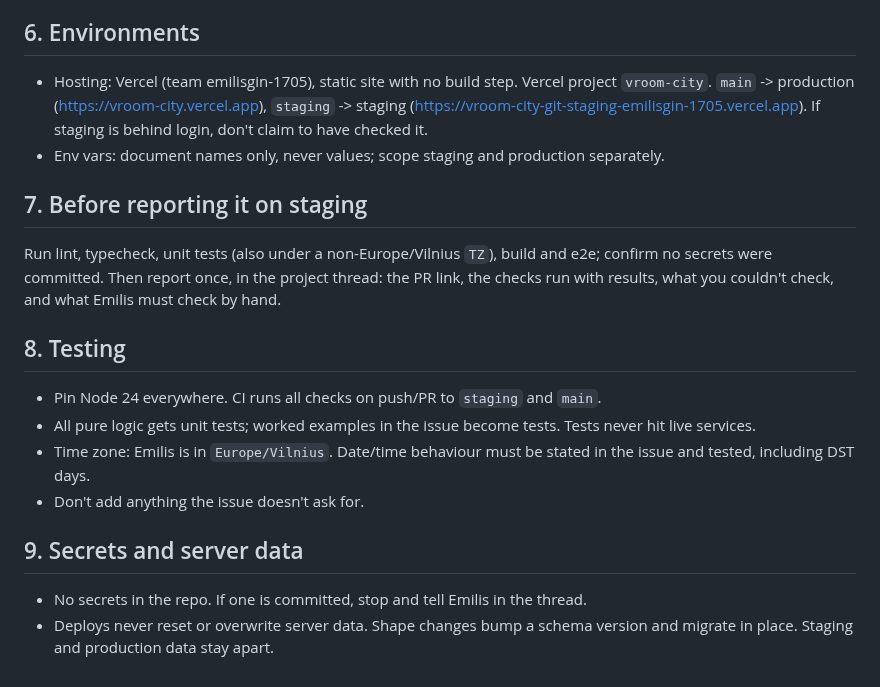
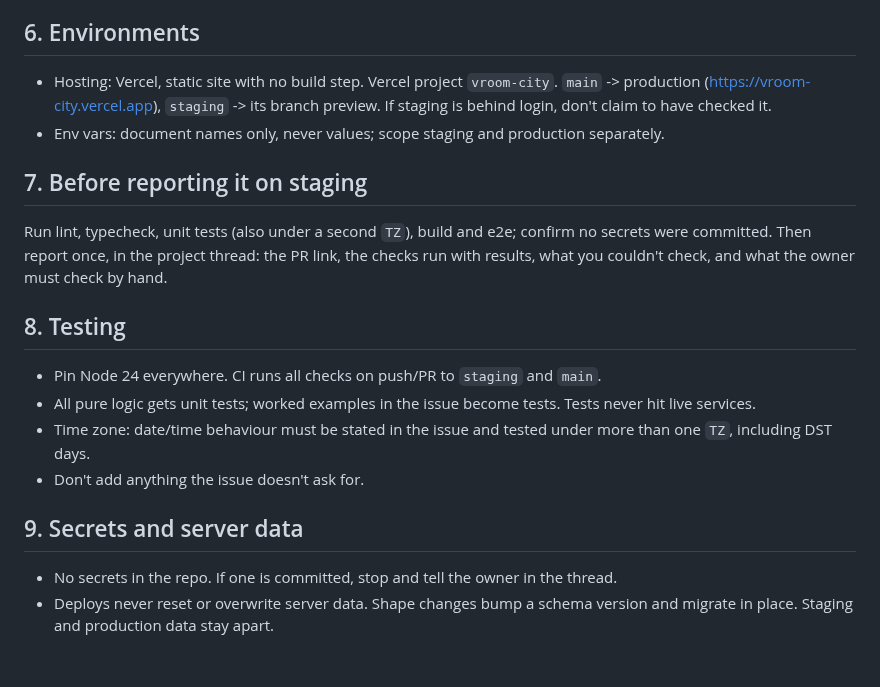
Before and after one commit to emilis3/vroom-city, a Markdown page: AGENTS.md, the part around one of its changes. Rendered like a GitHub page.

```diff
--- a/AGENTS.md
+++ b/AGENTS.md
@@ -45,18 +45,18 @@ After landing, add `in staging` to the issue; the `post-prod-sync` Action remove
 | `platform` | Infra/hosting/database |
 
 ## 6. Environments
-- Hosting: Vercel (team emilisgin-1705), static site with no build step. Vercel project `vroom-city`. `main` -> production (https://vroom-city.vercel.app), `staging` -> staging (https://vroom-city-git-staging-emilisgin-1705.vercel.app). If staging is behind login, don't claim to have checked it.
+- Hosting: Vercel, static site with no build step. Vercel project `vroom-city`. `main` -> production (https://vroom-city.vercel.app), `staging` -> its branch preview. If staging is behind login, don't claim to have checked it.
 - Env vars: document names only, never values; scope staging and production separately.
 
 ## 7. Before reporting it on staging
-Run lint, typecheck, unit tests (also under a non-Europe/Vilnius `TZ`), build and e2e; confirm no secrets were committed. Then report once, in the project thread: the PR link, the checks run with results, what you couldn't check, and what Emilis must check by hand.
+Run lint, typecheck, unit tests (also under a second `TZ`), build and e2e; confirm no secrets were committed. Then report once, in the project thread: the PR link, the checks run with results, what you couldn't check, and what the owner must check by hand.
 
 ## 8. Testing
 - Pin Node 24 everywhere. CI runs all checks on push/PR to `staging` and `main`.
 - All pure logic gets unit tests; worked examples in the issue become tests. Tests never hit live services.
-- Time zone: Emilis is in `Europe/Vilnius`. Date/time behaviour must be stated in the issue and tested, including DST days.
+- Time zone: date/time behaviour must be stated in the issue and tested under more than one `TZ`, including DST days.
 - Don't add anything the issue doesn't ask for.
 
 ## 9. Secrets and server data
-- No secrets in the repo. If one is committed, stop and tell Emilis in the thread.
+- No secrets in the repo. If one is committed, stop and tell the owner in the thread.
 - Deploys never reset or overwrite server data. Shape changes bump a schema version and migrate in place. Staging and production data stay apart.
```
Also changed, not shown: other parts of AGENTS.md (+6 -6 lines), README.md (+27 -7 lines), docs/screenshots/boat.png (added), docs/screenshots/helicopter.png (added), docs/screenshots/moon.png (added), docs/screenshots/preview.png (added), docs/screenshots/town.png (added), 6 other files.
